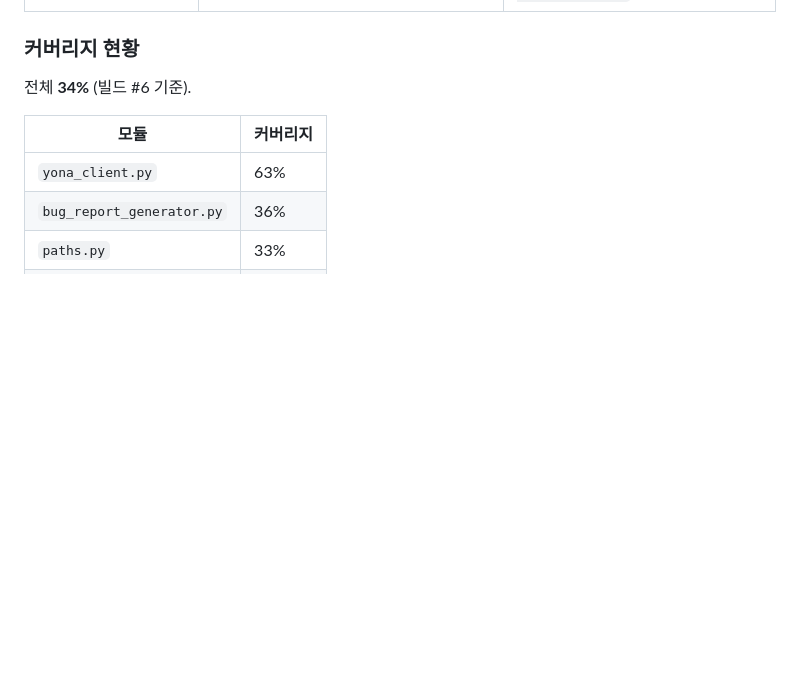
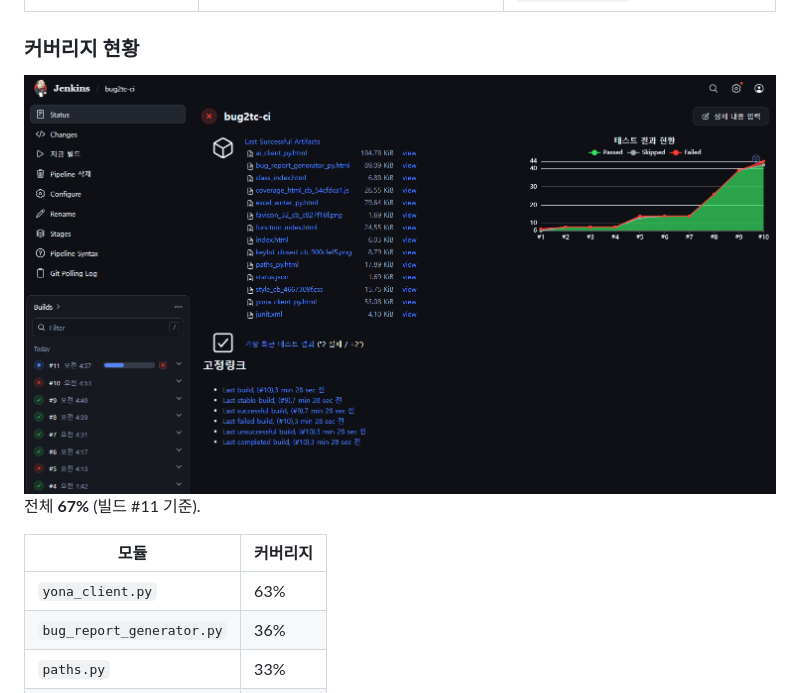
Before and after one commit to YuKorea/Bug2TC, a Markdown page: README.md, the part around the change. GitHub-like rendering; pictures changed too: img/jenkins.png (added); blank space fills up the shorter version.

```diff
--- a/README.md
+++ b/README.md
@@ -239,7 +239,9 @@ pytest -v
 
 ### 커버리지 현황
 
-전체 **34%** (빌드 #6 기준).
+<img src="./img/jenkins.png" width="800">
+
+전체 **67%** (빌드 #11 기준).
 
 | 모듈 | 커버리지 |
 |---|---|
```
